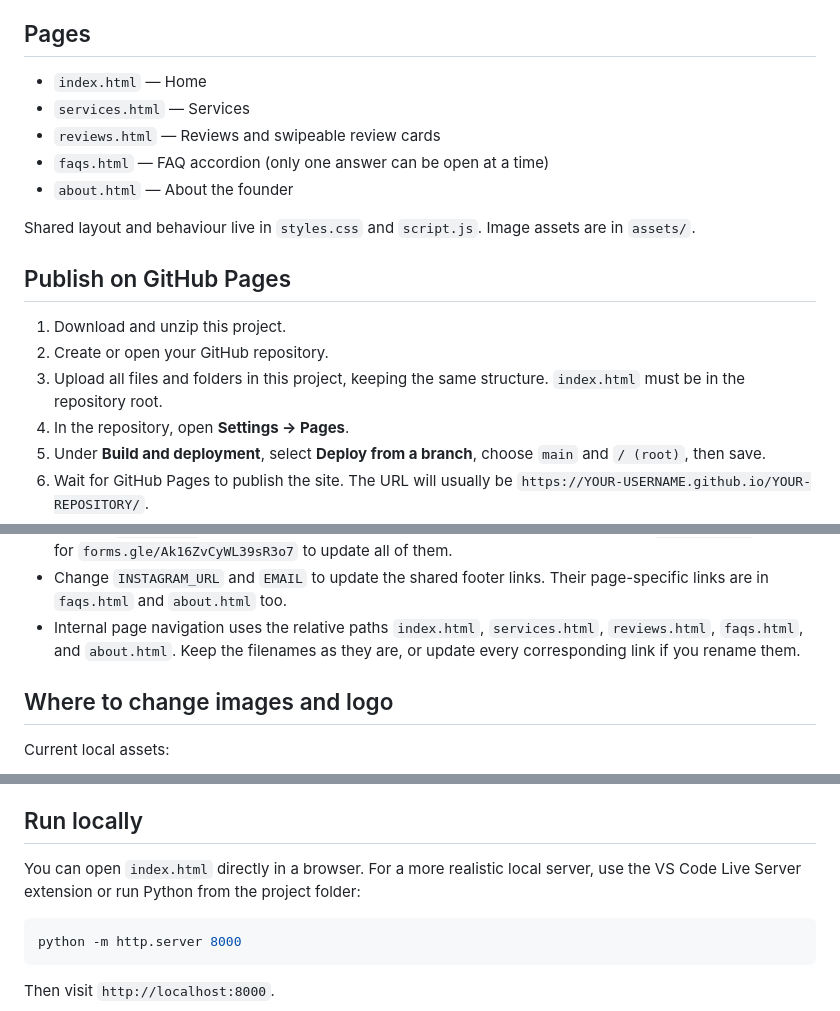
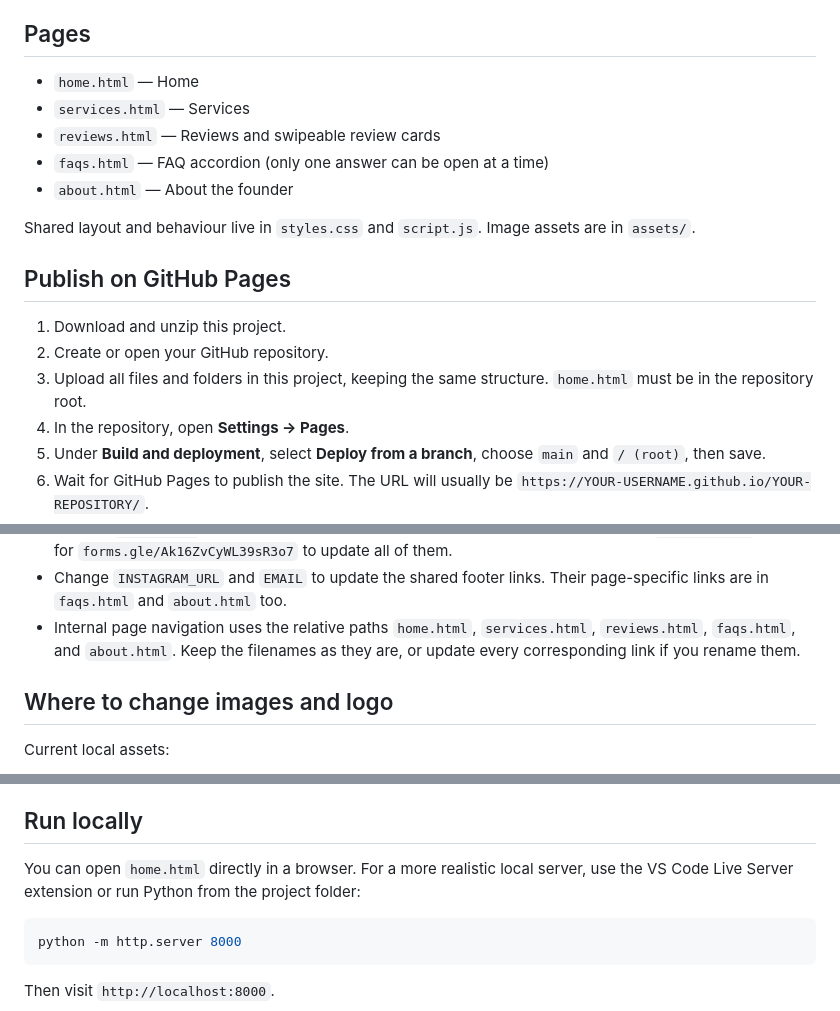
Before and after one commit to BrightMoon5/Aniras-Hub, a Markdown page: README.md, 3 parts joined by grey strips. GitHub-like rendering.

````diff
--- a/README.md
+++ b/README.md
@@ -4,7 +4,7 @@ A responsive, multi-page static website built with HTML, CSS, and vanilla JavaSc
 
 ## Pages
 
-- `index.html` — Home
+- `home.html` — Home
 - `services.html` — Services
 - `reviews.html` — Reviews and swipeable review cards
 - `faqs.html` — FAQ accordion (only one answer can be open at a time)
@@ -16,7 +16,7 @@ Shared layout and behaviour live in `styles.css` and `script.js`. Image assets a
 
 1. Download and unzip this project.
 2. Create or open your GitHub repository.
-3. Upload all files and folders in this project, keeping the same structure. `index.html` must be in the repository root.
+3. Upload all files and folders in this project, keeping the same structure. `home.html` must be in the repository root.
 4. In the repository, open **Settings → Pages**.
 5. Under **Build and deployment**, select **Deploy from a branch**, choose `main` and `/ (root)`, then save.
 6. Wait for GitHub Pages to publish the site. The URL will usually be `https://YOUR-USERNAME.github.io/YOUR-REPOSITORY/`.
@@ -35,7 +35,7 @@ const EMAIL = 'AnirasHub@gmail.com';
 - Change `ENROLL_URL` to update the booking form across the shared navigation and footer. The same form URL is also directly used in page-specific buttons and FAQ links; search the project for `forms.gle/1qeqk1FDT8qyGmPd8` to change every occurrence.
 - Change `REVIEW_URL` if the review form changes. The review button URLs are also in `reviews.html`; search for `forms.gle/Ak16ZvCyWL39sR3o7` to update all of them.
 - Change `INSTAGRAM_URL` and `EMAIL` to update the shared footer links. Their page-specific links are in `faqs.html` and `about.html` too.
-- Internal page navigation uses the relative paths `index.html`, `services.html`, `reviews.html`, `faqs.html`, and `about.html`. Keep the filenames as they are, or update every corresponding link if you rename them.
+- Internal page navigation uses the relative paths `home.html`, `services.html`, `reviews.html`, `faqs.html`, and `about.html`. Keep the filenames as they are, or update every corresponding link if you rename them.
 
 ## Where to change images and logo
 
@@ -73,7 +73,7 @@ You can use a hosted image URL instead, e.g. `https://example.com/my-photo.jpg`,
 
 ## Run locally
 
-You can open `index.html` directly in a browser. For a more realistic local server, use the VS Code Live Server extension or run Python from the project folder:
+You can open `home.html` directly in a browser. For a more realistic local server, use the VS Code Live Server extension or run Python from the project folder:
 
 ```bash
 python -m http.server 8000
````
